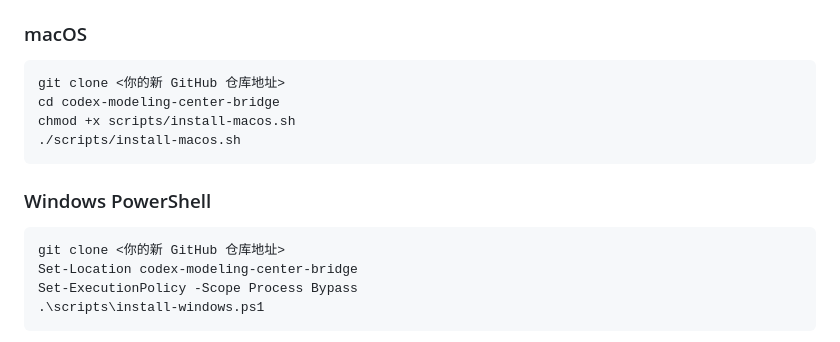
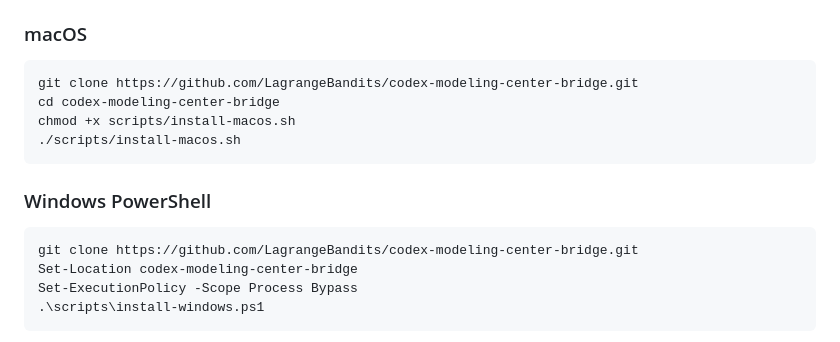
Before and after one commit to LagrangeBandits/codex-modeling-center-bridge, a Markdown page: README.md, the part around the change. GitHub-like rendering.

Commit message:
docs: use public repository clone URL

````diff
--- a/README.md
+++ b/README.md
@@ -30,7 +30,7 @@
 ### macOS
 
 ```bash
-git clone <你的新 GitHub 仓库地址>
+git clone https://github.com/LagrangeBandits/codex-modeling-center-bridge.git
 cd codex-modeling-center-bridge
 chmod +x scripts/install-macos.sh
 ./scripts/install-macos.sh
@@ -39,7 +39,7 @@ chmod +x scripts/install-macos.sh
 ### Windows PowerShell
 
 ```powershell
-git clone <你的新 GitHub 仓库地址>
+git clone https://github.com/LagrangeBandits/codex-modeling-center-bridge.git
 Set-Location codex-modeling-center-bridge
 Set-ExecutionPolicy -Scope Process Bypass
 .\scripts\install-windows.ps1
````
